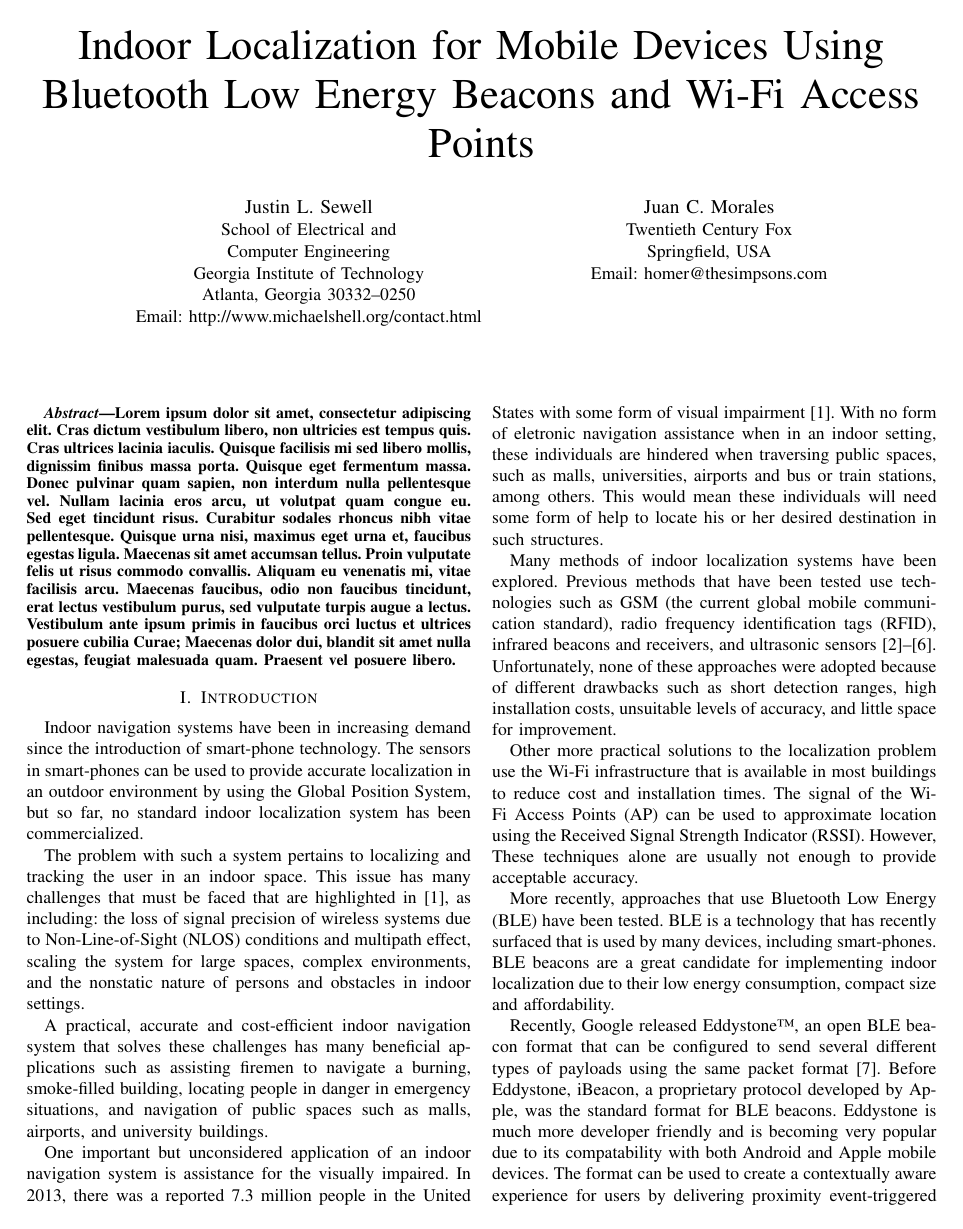
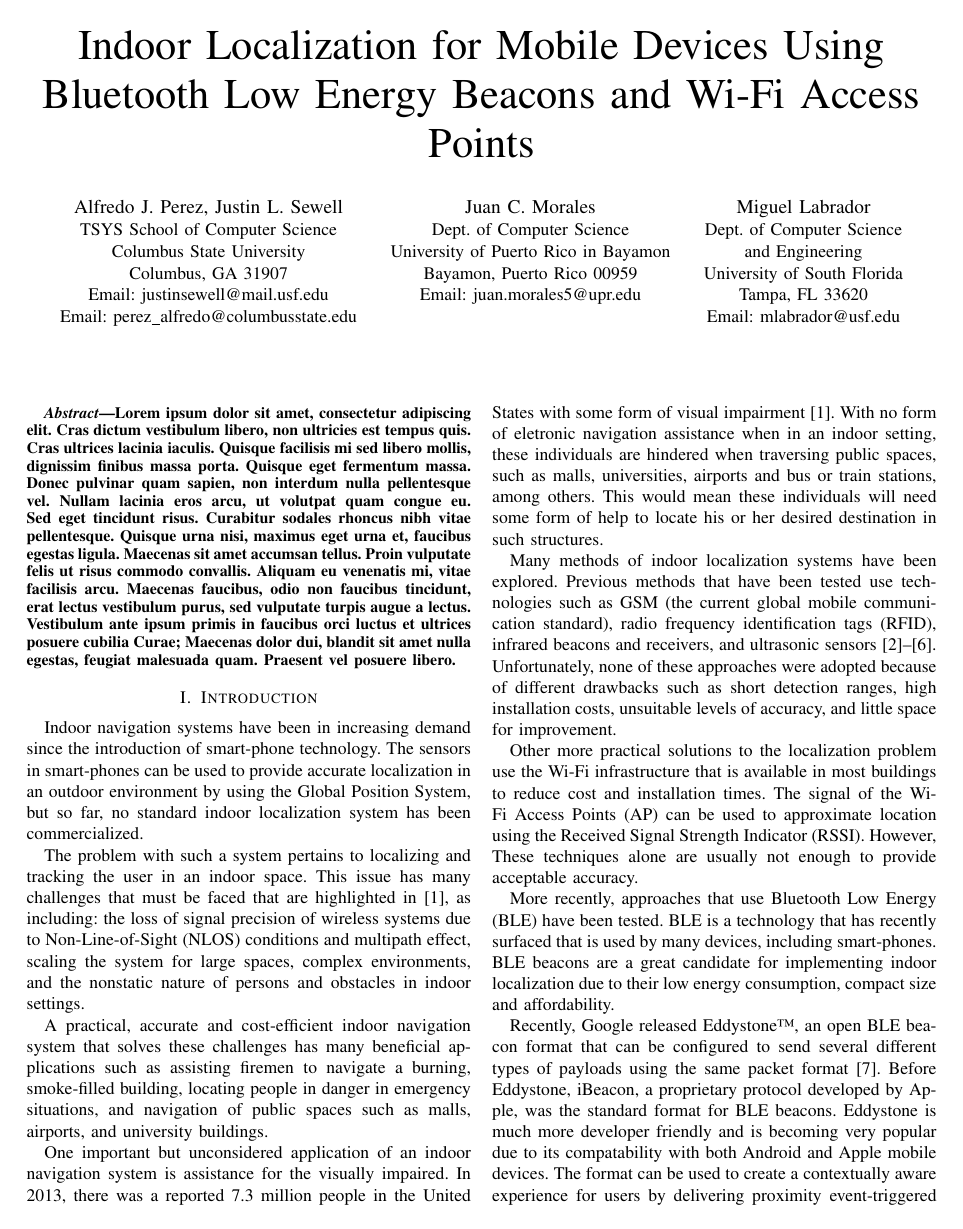
Before and after one commit to sewelljustin/ConferencePaper, a LaTeX paper (Conference Paper Draft.tex): page 1 of 3. Compiled offline with pdfLaTeX.

Commit message:
Changed Author Blocks

```diff
--- a/Conference Paper Draft.tex
+++ b/Conference Paper Draft.tex
@@ -5,16 +5,26 @@
 
 \title{Indoor Localization for Mobile Devices Using Bluetooth Low Energy Beacons and Wi-Fi Access Points}
 
-\author{\IEEEauthorblockN{Justin L. Sewell}
-\IEEEauthorblockA{School of Electrical and\\Computer Engineering\\
-Georgia Institute of Technology\\
-Atlanta, Georgia 30332--0250\\
-Email: http://www.michaelshell.org/contact.html}
+\author{
+\IEEEauthorblockN{Alfredo J. Perez, Justin L. Sewell}
+\IEEEauthorblockA{TSYS School of Computer Science\\
+Columbus State University\\
+Columbus, GA 31907\\
+Email: justinsewell@mail.usf.edu\\
+Email: perez\_alfredo@columbusstate.edu}
 \and
 \IEEEauthorblockN{Juan C. Morales}
-\IEEEauthorblockA{Twentieth Century Fox\\
-Springfield, USA\\
-Email: homer@thesimpsons.com}}
+\IEEEauthorblockA{Dept. of Computer Science\\
+University of Puerto Rico in Bayamon\\
+Bayamon, Puerto Rico 00959\\
+Email: juan.morales5@upr.edu}
+\and
+\IEEEauthorblockN{Miguel Labrador}
+\IEEEauthorblockA{Dept. of Computer Science\\
+and Engineering\\
+University of South Florida\\
+Tampa, FL 33620\\
+Email: mlabrador@usf.edu}}
 
 \maketitle
 
```
Also changed, not shown: Conference Paper Draft.tex (4 more changed lines).
